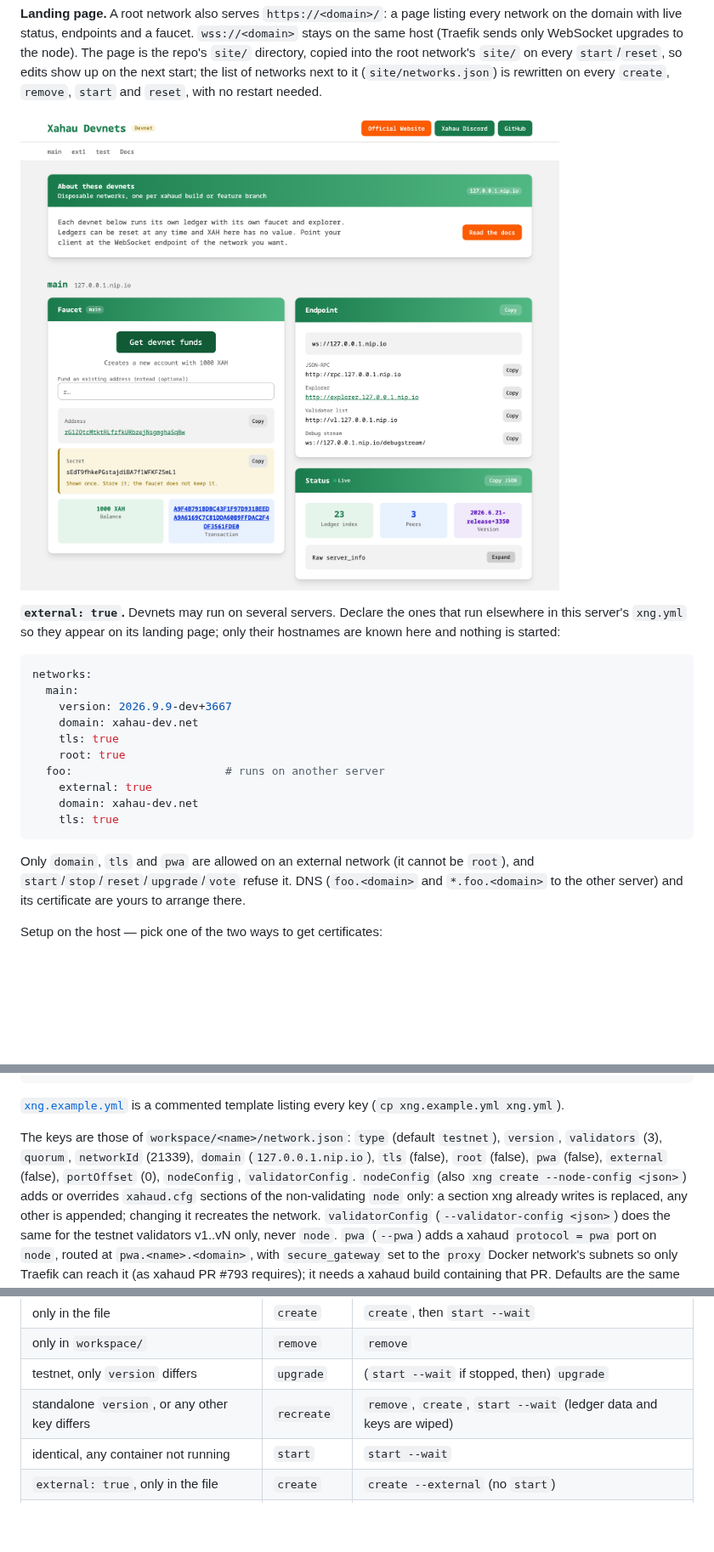
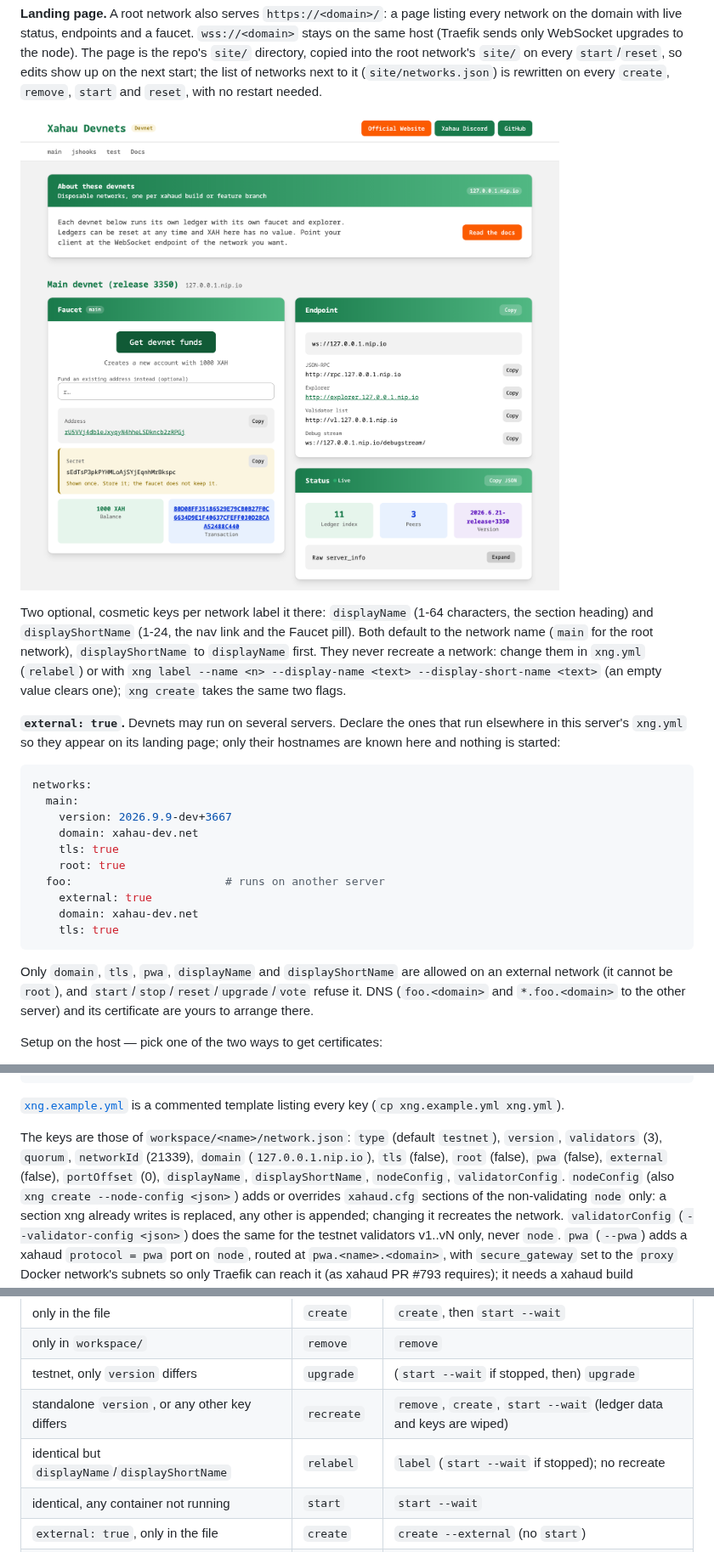
Before and after one commit to tequdev/xahau-network-generator, a Markdown page: README.md, 3 parts joined by grey strips. Shown at 85% size. Rendered like a GitHub page; pictures changed too: assets/landing.png; blank space fills up the shorter version.

````diff
--- a/README.md
+++ b/README.md
@@ -126,6 +126,14 @@ show up on the next start; the list of networks next to it
 
 ![landing page](assets/landing.png)
 
+Two optional, cosmetic keys per network label it there: `displayName` (1-64
+characters, the section heading) and `displayShortName` (1-24, the nav link and the
+Faucet pill). Both default to the network name (`main` for the root network),
+`displayShortName` to `displayName` first. They never recreate a network: change them
+in `xng.yml` (`relabel`) or with `xng label --name <n> --display-name <text>
+--display-short-name <text>` (an empty value clears one); `xng create` takes the same
+two flags.
+
 **`external: true`.** Devnets may run on several servers. Declare the ones
 that run elsewhere in this server's `xng.yml` so they appear on its landing
 page; only their hostnames are known here and nothing is started:
@@ -143,7 +151,7 @@ networks:
     tls: true
 ```
 
-Only `domain`, `tls` and `pwa` are allowed on an external network (it
+Only `domain`, `tls`, `pwa`, `displayName` and `displayShortName` are allowed on an external network (it
 cannot be `root`), and `start`/`stop`/`reset`/`upgrade`/`vote` refuse it.
 DNS (`foo.<domain>` and `*.foo.<domain>` to the other server) and its certificate are yours to
 arrange there.
@@ -255,7 +263,7 @@ key (`cp xng.example.yml xng.yml`).
 The keys are those of `workspace/<name>/network.json`: `type` (default
 `testnet`), `version`, `validators` (3), `quorum`, `networkId` (21339),
 `domain` (`127.0.0.1.nip.io`), `tls` (false), `root` (false), `pwa` (false),
-`external` (false), `portOffset` (0), `nodeConfig`, `validatorConfig`. `nodeConfig` (also `xng
+`external` (false), `portOffset` (0), `displayName`, `displayShortName`, `nodeConfig`, `validatorConfig`. `nodeConfig` (also `xng
 create --node-config <json>`) adds or overrides `xahaud.cfg` sections of the
 non-validating `node` only: a section xng already writes is replaced, any
 other is appended; changing it recreates the network. `validatorConfig`
@@ -286,6 +294,7 @@ xng apply [-f xng.yml] [-y] [--dry-run] [--timeout <sec>] [--network <name>]...
 | only in `workspace/` | `remove` | `remove` |
 | testnet, only `version` differs | `upgrade` | (`start --wait` if stopped, then) `upgrade` |
 | standalone `version`, or any other key differs | `recreate` | `remove`, `create`, `start --wait` (ledger data and keys are wiped) |
+| identical but `displayName`/`displayShortName` | `relabel` | `label` (`start --wait` if stopped); no recreate |
 | identical, any container not running | `start` | `start --wait` |
 | `external: true`, only in the file | `create` | `create --external` (no `start`) |
 | `external: true`, identical | `unchanged` | nothing (containers are not looked at) |
````
Also changed, not shown: 12 other files.
